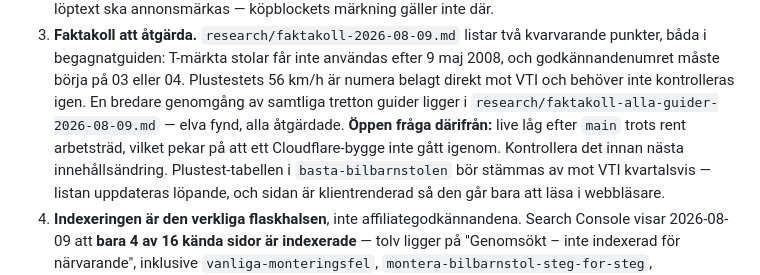
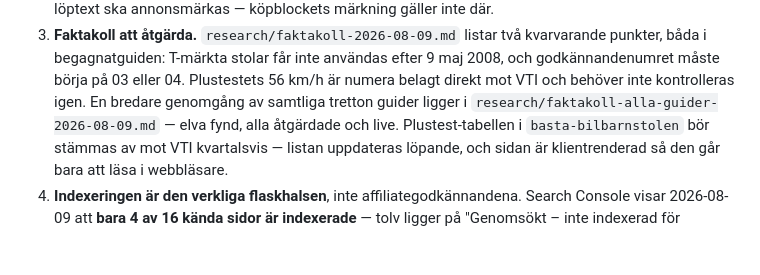
Before and after one commit to erikjnordberg/barnprylsdoktorn, a Markdown page: CLAUDE.md, the part around the change. Drawn GitHub-style; blank space fills up the shorter version.

Commit message:
Stryk noteringen om Cloudflare-bygget, statusrad i faktakollrapporten

```diff
--- a/CLAUDE.md
+++ b/CLAUDE.md
@@ -308,9 +308,7 @@ både din egen och Cloudflares.
    godkännandenumret måste börja på 03 eller 04. Plustestets 56 km/h är numera belagt direkt
    mot VTI och behöver inte kontrolleras igen.
    En bredare genomgång av samtliga tretton guider ligger i
-   `research/faktakoll-alla-guider-2026-08-09.md` — elva fynd, alla åtgärdade. **Öppen fråga
-   därifrån:** live låg efter `main` trots rent arbetsträd, vilket pekar på att ett
-   Cloudflare-bygge inte gått igenom. Kontrollera det innan nästa innehållsändring.
+   `research/faktakoll-alla-guider-2026-08-09.md` — elva fynd, alla åtgärdade och live.
    Plustest-tabellen i `basta-bilbarnstolen` bör stämmas av mot VTI kvartalsvis — listan
    uppdateras löpande, och sidan är klientrenderad så den går bara att läsa i webbläsare.
 4. **Indexeringen är den verkliga flaskhalsen**, inte affiliategodkännandena. Search
```
Also changed, not shown: research/faktakoll-alla-guider-2026-08-09.md (+5 -4 lines).
